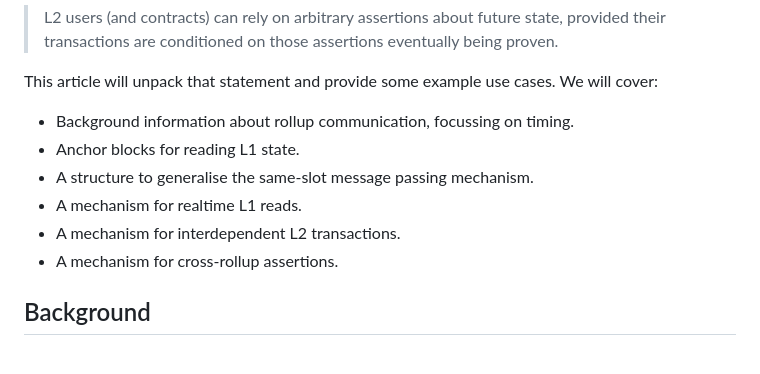
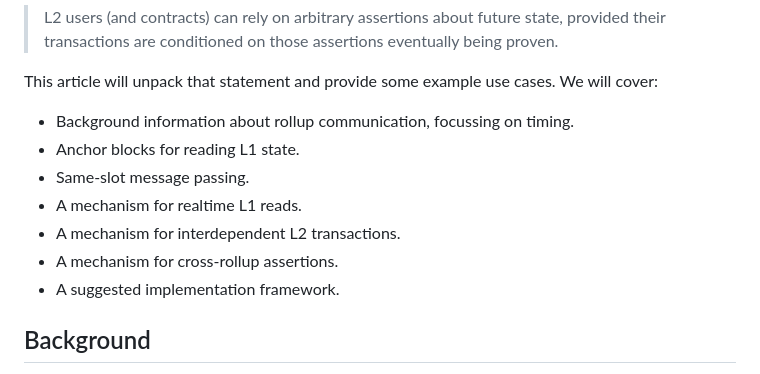
Before and after one commit to OpenZeppelin/minimal-rollup, a Markdown page: documentation/PreemptiveProvableAssertions.md, the part around the change printed below. GitHub-like rendering.

```diff
--- a/documentation/PreemptiveProvableAssertions.md
+++ b/documentation/PreemptiveProvableAssertions.md
@@ -10,10 +10,11 @@ This article will unpack that statement and provide some example use cases. We w
 
 - Background information about rollup communication, focussing on timing.
 - Anchor blocks for reading L1 state.
-- A structure to generalise the same-slot message passing mechanism.
+- Same-slot message passing.
 - A mechanism for realtime L1 reads.
 - A mechanism for interdependent L2 transactions.
 - A mechanism for cross-rollup assertions.
+- A suggested implementation framework.
 
 ## Background
 
```
Also changed, not shown: other parts of documentation/PreemptiveProvableAssertions.md (+28 -2 lines), documentation/provable_assertion_images.0.png, documentation/provable_assertion_images.1.png, documentation/provable_assertion_images.2.png, documentation/provable_assertion_images.3.png, documentation/provable_assertion_images.4.png, documentation/provable_assertion_images.5.png, 1 other file.
